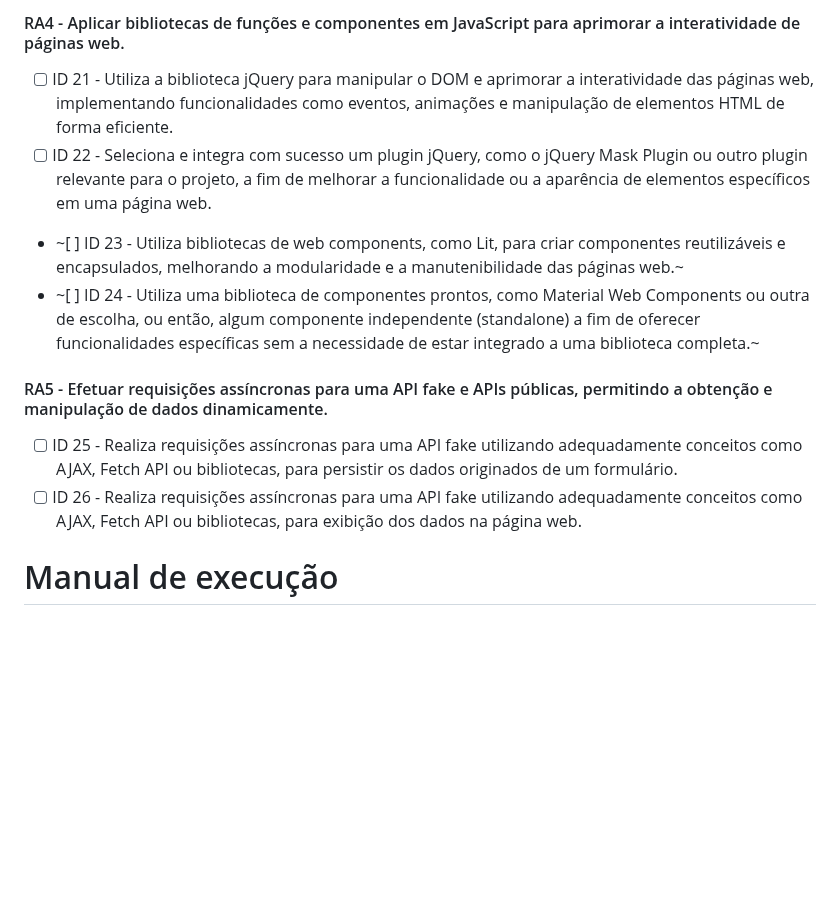
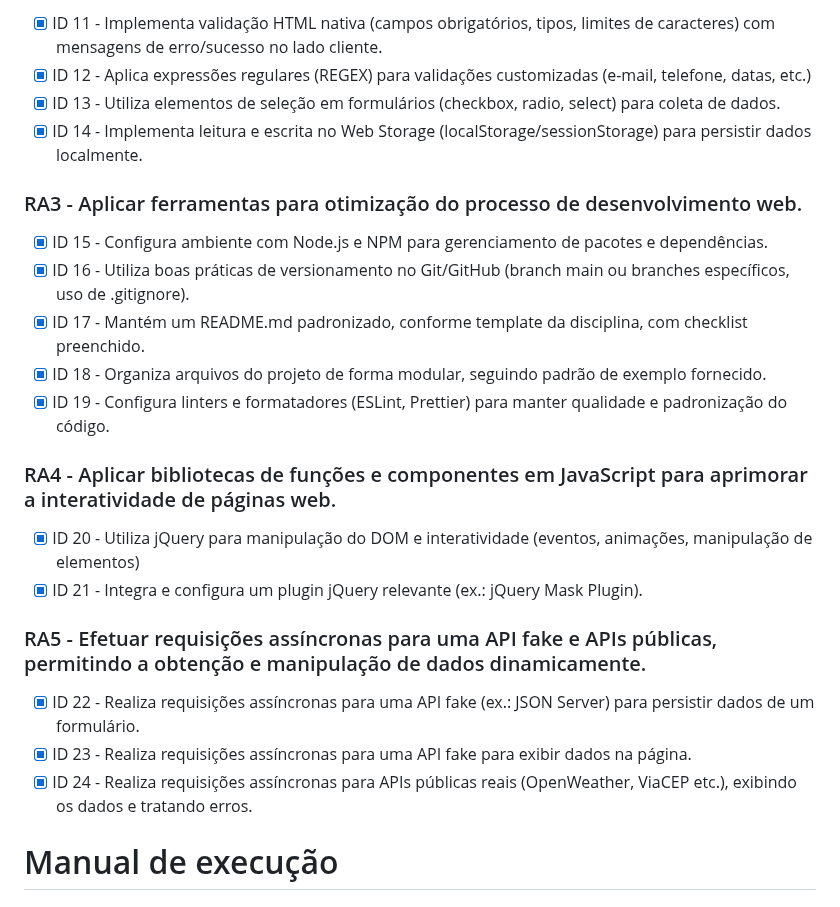
Before and after one commit to Gabriel-Afinovicz/gestor-de-habitos, a Markdown page: README.md, the part around one of its changes. Rendered like a GitHub page; blank space fills up the shorter version.

```diff
--- a/README.md
+++ b/README.md
@@ -58,13 +46,27 @@ Materialize
 
-#### RA4 - Aplicar bibliotecas de funções e componentes em JavaScript para aprimorar a interatividade de páginas web.
-- [ ] ID 21 - Utiliza a biblioteca jQuery para manipular o DOM e aprimorar a interatividade das páginas web, implementando funcionalidades como eventos, animações e manipulação de elementos HTML de forma eficiente.
-- [ ] ID 22 - Seleciona e integra com sucesso um plugin jQuery, como o jQuery Mask Plugin ou outro plugin relevante para o projeto, a fim de melhorar a funcionalidade ou a aparência de elementos específicos em uma página web.
-- ~[ ] ID 23 - Utiliza bibliotecas de web components, como Lit, para criar componentes reutilizáveis e encapsulados, melhorando a modularidade e a manutenibilidade das páginas web.~
-- ~[ ] ID 24 - Utiliza uma biblioteca de componentes prontos, como Material Web Components ou outra de escolha, ou então, algum componente independente (standalone) a fim de oferecer funcionalidades específicas sem a necessidade de estar integrado a uma biblioteca completa.~
+- [x] ID 11 - Implementa validação HTML nativa (campos obrigatórios, tipos, limites de caracteres) com mensagens de erro/sucesso no lado cliente.
+- [x] ID 12 - Aplica expressões regulares (REGEX) para validações customizadas (e-mail, telefone, datas, etc.)
+- [x] ID 13 - Utiliza elementos de seleção em formulários (checkbox, radio, select) para coleta de dados.
+- [x] ID 14 - Implementa leitura e escrita no Web Storage (localStorage/sessionStorage) para persistir dados localmente.
 
-#### RA5 - Efetuar requisições assíncronas para uma API fake e APIs públicas, permitindo a obtenção e manipulação de dados dinamicamente.
-- [ ] ID 25 - Realiza requisições assíncronas para uma API fake utilizando adequadamente conceitos como AJAX, Fetch API ou bibliotecas, para persistir os dados originados de um formulário.
-- [ ] ID 26 - Realiza requisições assíncronas para uma API fake utilizando adequadamente conceitos como AJAX, Fetch API ou bibliotecas, para exibição dos dados na página web.
+### RA3 - Aplicar ferramentas para otimização do processo de desenvolvimento web.
+
+- [x] ID 15 - Configura ambiente com Node.js e NPM para gerenciamento de pacotes e dependências.
+- [x] ID 16 - Utiliza boas práticas de versionamento no Git/GitHub (branch main ou branches específicos, uso de .gitignore).
+- [x] ID 17 - Mantém um README.md padronizado, conforme template da disciplina, com checklist preenchido.
+- [x] ID 18 - Organiza arquivos do projeto de forma modular, seguindo padrão de exemplo fornecido.
+- [x] ID 19 - Configura linters e formatadores (ESLint, Prettier) para manter qualidade e padronização do código.
+
+### RA4 - Aplicar bibliotecas de funções e componentes em JavaScript para aprimorar a interatividade de páginas web.
+
+- [x] ID 20 - Utiliza jQuery para manipulação do DOM e interatividade (eventos, animações, manipulação de elementos)
+- [x] ID 21 - Integra e configura um plugin jQuery relevante (ex.: jQuery Mask Plugin).
+
+### RA5 - Efetuar requisições assíncronas para uma API fake e APIs públicas, permitindo a obtenção e manipulação de dados dinamicamente.
+
+- [x] ID 22 - Realiza requisições assíncronas para uma API fake (ex.: JSON Server) para persistir dados de um formulário.
+- [x] ID 23 - Realiza requisições assíncronas para uma API fake para exibir dados na página.
+- [x] ID 24 - Realiza requisições assíncronas para APIs públicas reais (OpenWeather, ViaCEP etc.), exibindo os dados e tratando erros.
 
 # Manual de execução
 
```
Also changed, not shown: other parts of README.md (+12 -24 lines).
